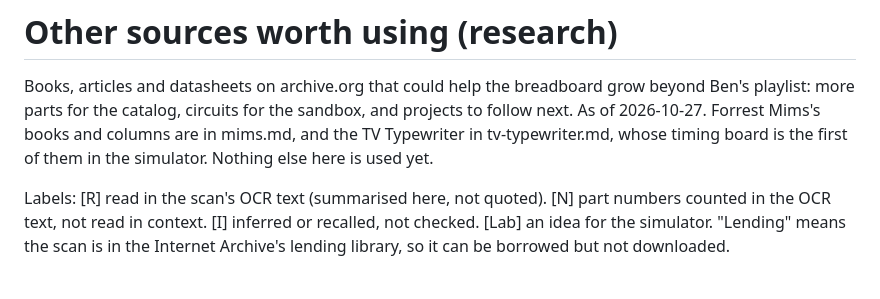
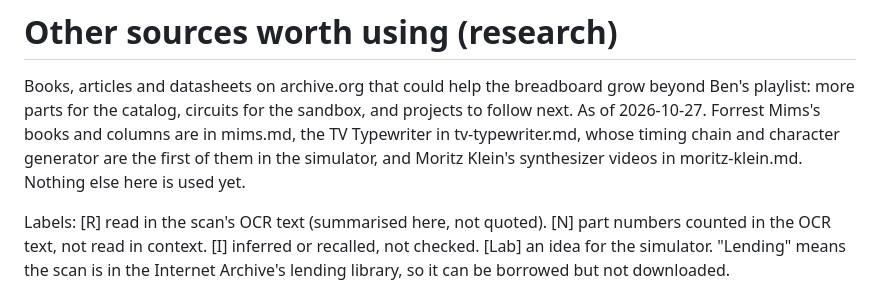
Before and after one commit to AriaMoKr/breadboard, a Markdown page: docs/research/sources.md, the part around the change. Rendered like a GitHub page.

```diff
--- a/docs/research/sources.md
+++ b/docs/research/sources.md
@@ -2,9 +2,10 @@
 
 Books, articles and datasheets on archive.org that could help the breadboard grow beyond Ben's
 playlist: more parts for the catalog, circuits for the sandbox, and projects to follow next. As of
-2026-10-27. Forrest Mims's books and columns are in mims.md, and the TV Typewriter in
-tv-typewriter.md, whose timing board is the first of them in the simulator. Nothing else here is
-used yet.
+2026-10-27. Forrest Mims's books and columns are in mims.md, the TV Typewriter in
+tv-typewriter.md, whose timing chain and character generator are the first of them in the
+simulator, and Moritz Klein's synthesizer videos in moritz-klein.md. Nothing else here is used
+yet.
 
 Labels: [R] read in the scan's OCR text (summarised here, not quoted). [N] part numbers counted in
 the OCR text, not read in context. [I] inferred or recalled, not checked. [Lab] an idea for the
```
Also changed, not shown: README.md (+3 -1 lines), docs/research/moritz-klein.md (added, +294 -0 lines).
